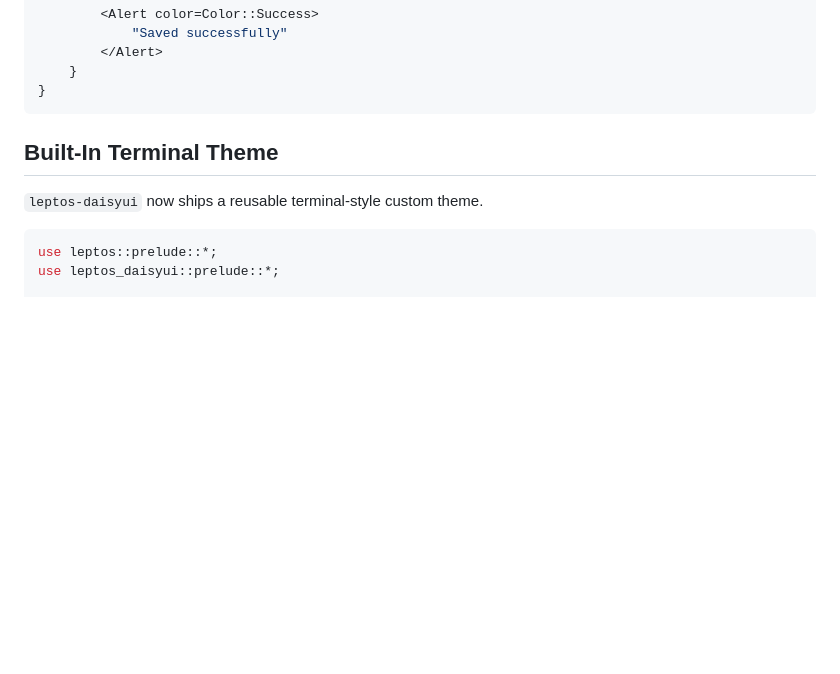
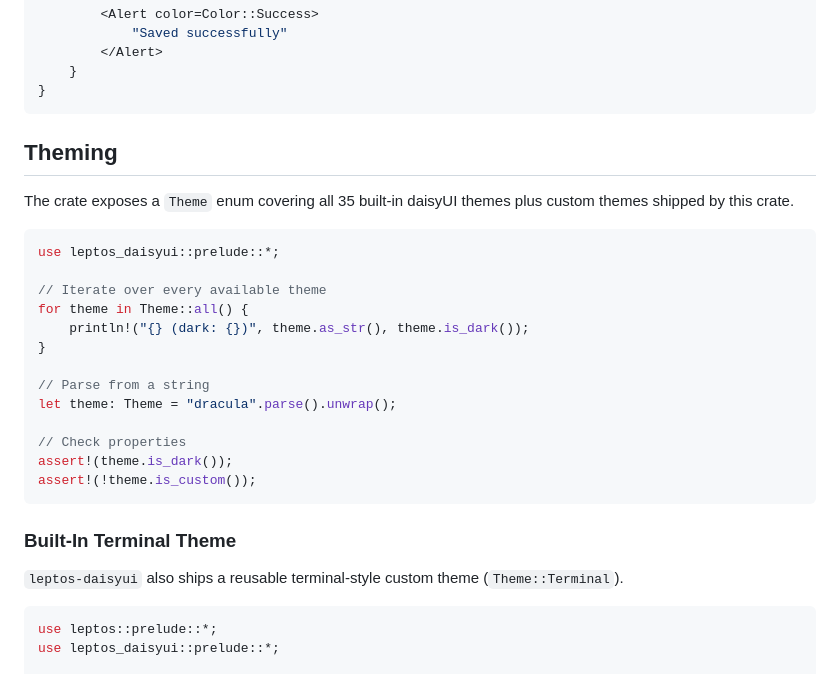
Before and after one commit to oreanmos/leptos-daisy, a Markdown page: README.md, the part around the change. GitHub-like rendering; blank space fills up the shorter version.

Commit message:
docs: update READMEs with Theme enum API
Add a Theming section to the root README documenting the Theme enum
(all(), as_str(), is_dark(), FromStr). Update the showcase README to
reflect 36 themes via Theme::all().

Co-Authored-By: Claude Opus 4.6 <noreply@anthropic.com>

````diff
--- a/README.md
+++ b/README.md
@@ -72,9 +72,29 @@ fn Example() -> impl IntoView {
 }
 ```
 
-## Built-In Terminal Theme
+## Theming
 
-`leptos-daisyui` now ships a reusable terminal-style custom theme.
+The crate exposes a `Theme` enum covering all 35 built-in daisyUI themes plus custom themes shipped by this crate.
+
+```rust
+use leptos_daisyui::prelude::*;
+
+// Iterate over every available theme
+for theme in Theme::all() {
+    println!("{} (dark: {})", theme.as_str(), theme.is_dark());
+}
+
+// Parse from a string
+let theme: Theme = "dracula".parse().unwrap();
+
+// Check properties
+assert!(theme.is_dark());
+assert!(!theme.is_custom());
+```
+
+### Built-In Terminal Theme
+
+`leptos-daisyui` also ships a reusable terminal-style custom theme (`Theme::Terminal`).
 
 ```rust
 use leptos::prelude::*;
````
Also changed, not shown: crates/showcase/README.md (+1 -1 lines).
